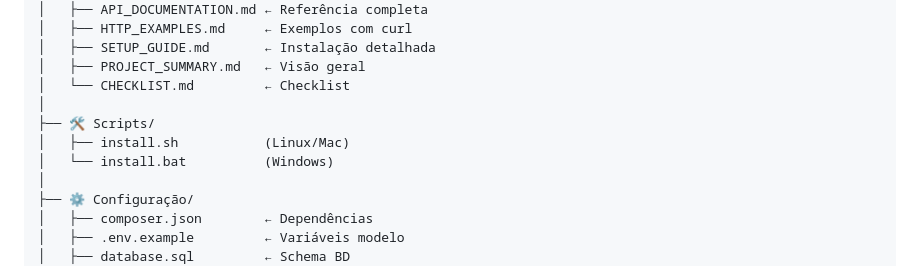
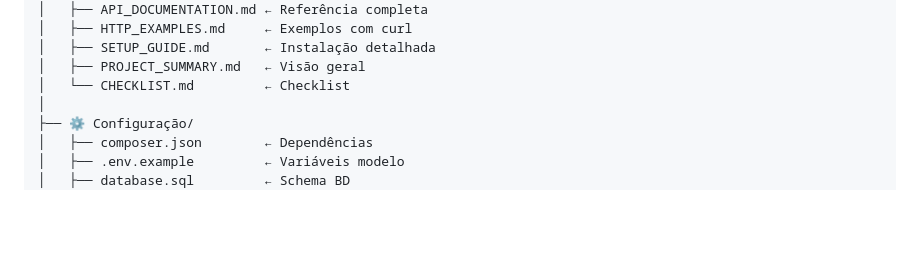
Before and after one commit to lucasrbarboza/LicenseHub, a Markdown page: docs/00_COMECE_AQUI.md, the part around the change. Rendered like a GitHub page; blank space fills up the shorter version.

Commit message:
Remove scripts section from 00_COMECE_AQUI.md
Removed scripts section from documentation.

```diff
--- a/docs/00_COMECE_AQUI.md
+++ b/docs/00_COMECE_AQUI.md
@@ -122,10 +122,6 @@ LicenseHub/
 │   ├── SETUP_GUIDE.md       ← Instalação detalhada
 │   ├── PROJECT_SUMMARY.md   ← Visão geral
 │   └── CHECKLIST.md         ← Checklist
-│
-├── 🛠️ Scripts/
-│   ├── install.sh           (Linux/Mac)
-│   └── install.bat          (Windows)
 │
 ├── ⚙️ Configuração/
 │   ├── composer.json        ← Dependências
```
